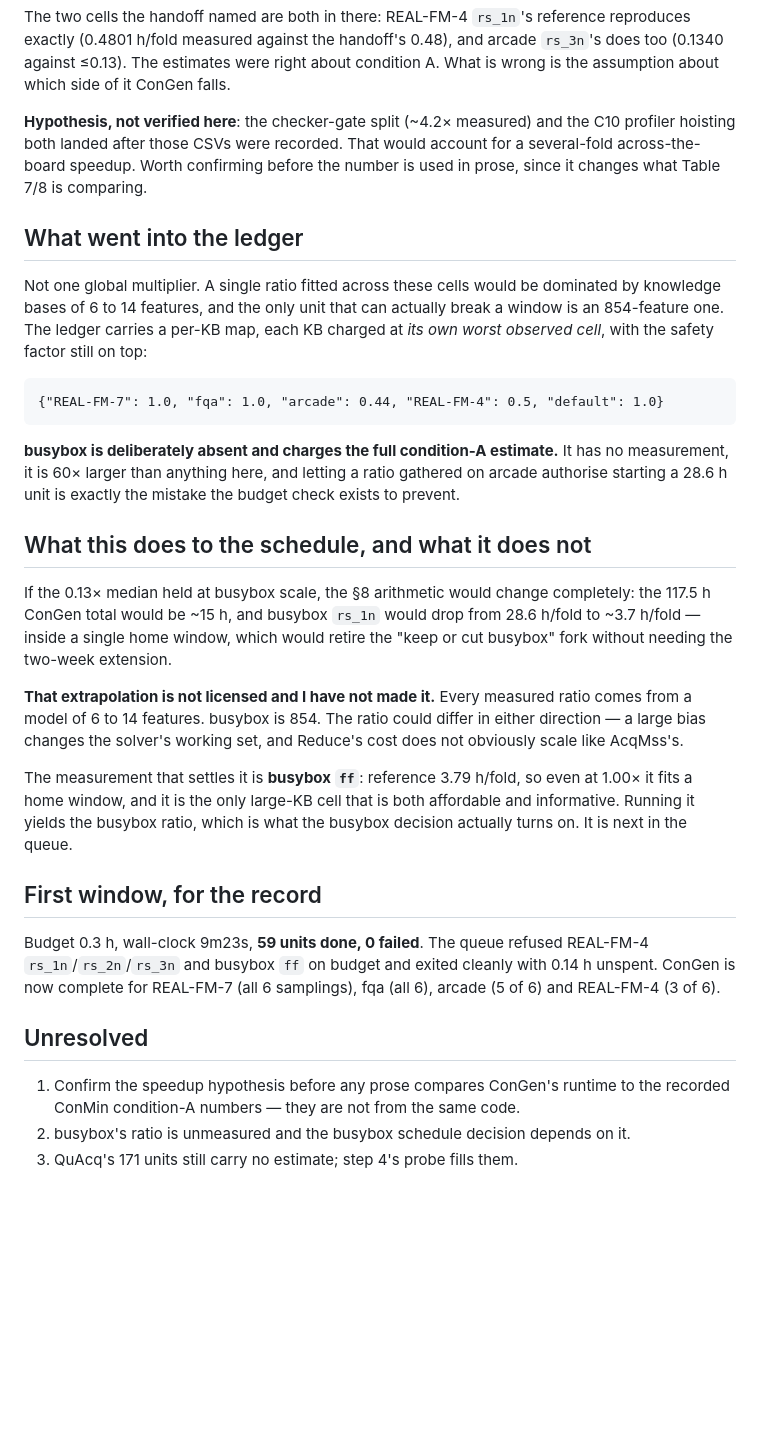
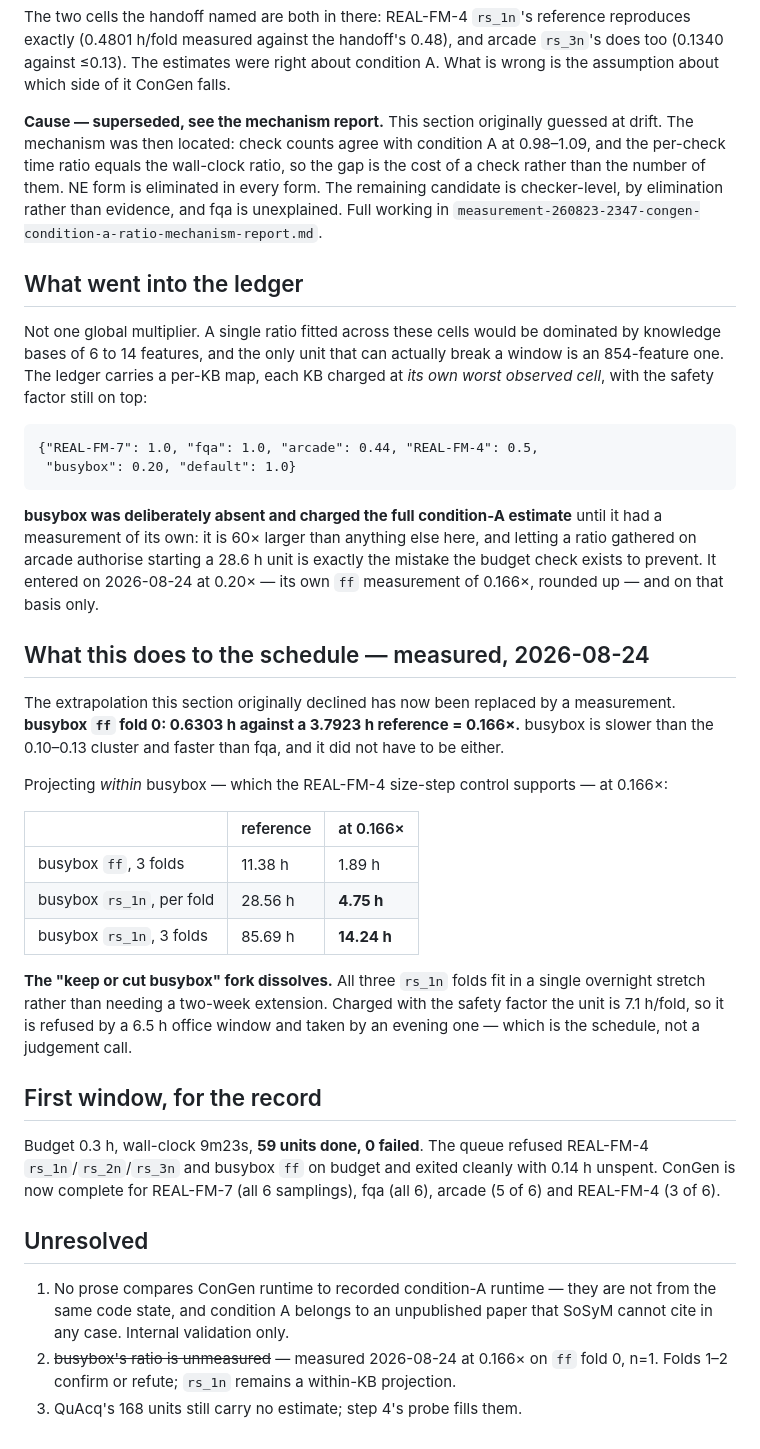
Before and after one commit to manleviet/AcqMSS, a Markdown page: plans/reports/measurement-260823-2258-congen-condition-a-calibration-report.md, the part around the change. Rendered like a GitHub page; blank space fills up the shorter version.

Commit message:
docs(sosym): fold the busybox measurement into the calibration report
busybox ff fold 0 measured 0.166x, so the sections that described its ratio as
unmeasured and its multiplier as deliberately absent are superseded. Projecting
within busybox puts rs_1n at 4.75 h/fold and 14.24 h for three, which dissolves the
keep-or-cut fork. Points the cause discussion at the mechanism report rather than
leaving the drift guess standing.

````diff
--- a/plans/reports/measurement-260823-2258-congen-condition-a-calibration-report.md
+++ b/plans/reports/measurement-260823-2258-congen-condition-a-calibration-report.md
@@ -77,10 +77,13 @@ reproduces exactly (0.4801 h/fold measured against the handoff's 0.48), and
 arcade `rs_3n`'s does too (0.1340 against ≤0.13). The estimates were right about
 condition A. What is wrong is the assumption about which side of it ConGen falls.
 
-**Hypothesis, not verified here**: the checker-gate split (~4.2× measured) and
-the C10 profiler hoisting both landed after those CSVs were recorded. That would
-account for a several-fold across-the-board speedup. Worth confirming before the
-number is used in prose, since it changes what Table 7/8 is comparing.
+**Cause — superseded, see the mechanism report.** This section originally guessed at
+drift. The mechanism was then located: check counts agree with condition A at
+0.98–1.09, and the per-check time ratio equals the wall-clock ratio, so the gap is
+the cost of a check rather than the number of them. NE form is eliminated in every
+form. The remaining candidate is checker-level, by elimination rather than evidence,
+and fqa is unexplained. Full working in
+`measurement-260823-2347-congen-condition-a-ratio-mechanism-report.md`.
 
 ## What went into the ledger
 
@@ -91,30 +94,36 @@ each KB charged at *its own worst observed cell*, with the safety factor still o
 top:
 
 ```
-{"REAL-FM-7": 1.0, "fqa": 1.0, "arcade": 0.44, "REAL-FM-4": 0.5, "default": 1.0}
+{"REAL-FM-7": 1.0, "fqa": 1.0, "arcade": 0.44, "REAL-FM-4": 0.5,
+ "busybox": 0.20, "default": 1.0}
 ```
 
-**busybox is deliberately absent and charges the full condition-A estimate.** It
-has no measurement, it is 60× larger than anything here, and letting a ratio
-gathered on arcade authorise starting a 28.6 h unit is exactly the mistake the
-budget check exists to prevent.
+**busybox was deliberately absent and charged the full condition-A estimate** until it
+had a measurement of its own: it is 60× larger than anything else here, and letting a
+ratio gathered on arcade authorise starting a 28.6 h unit is exactly the mistake the
+budget check exists to prevent. It entered on 2026-08-24 at 0.20× — its own `ff`
+measurement of 0.166×, rounded up — and on that basis only.
 
-## What this does to the schedule, and what it does not
+## What this does to the schedule — measured, 2026-08-24
 
-If the 0.13× median held at busybox scale, the §8 arithmetic would change
-completely: the 117.5 h ConGen total would be ~15 h, and busybox `rs_1n` would
-drop from 28.6 h/fold to ~3.7 h/fold — inside a single home window, which would
-retire the "keep or cut busybox" fork without needing the two-week extension.
+The extrapolation this section originally declined has now been replaced by a
+measurement. **busybox `ff` fold 0: 0.6303 h against a 3.7923 h reference = 0.166×.**
+busybox is slower than the 0.10–0.13 cluster and faster than fqa, and it did not have
+to be either.
 
-**That extrapolation is not licensed and I have not made it.** Every measured
-ratio comes from a model of 6 to 14 features. busybox is 854. The ratio could
-differ in either direction — a large bias changes the solver's working set, and
-Reduce's cost does not obviously scale like AcqMss's.
+Projecting *within* busybox — which the REAL-FM-4 size-step control supports — at
+0.166×:
 
-The measurement that settles it is **busybox `ff`**: reference 3.79 h/fold, so
-even at 1.00× it fits a home window, and it is the only large-KB cell that is both
-affordable and informative. Running it yields the busybox ratio, which is what the
-busybox decision actually turns on. It is next in the queue.
+| | reference | at 0.166× |
+|---|---|---|
+| busybox `ff`, 3 folds | 11.38 h | 1.89 h |
+| busybox `rs_1n`, per fold | 28.56 h | **4.75 h** |
+| busybox `rs_1n`, 3 folds | 85.69 h | **14.24 h** |
+
+**The "keep or cut busybox" fork dissolves.** All three `rs_1n` folds fit in a single
+overnight stretch rather than needing a two-week extension. Charged with the safety
+factor the unit is 7.1 h/fold, so it is refused by a 6.5 h office window and taken by
+an evening one — which is the schedule, not a judgement call.
 
 ## First window, for the record
 
@@ -125,7 +134,9 @@ with 0.14 h unspent. ConGen is now complete for REAL-FM-7 (all 6 samplings), fqa
 
 ## Unresolved
 
-1. Confirm the speedup hypothesis before any prose compares ConGen's runtime to
-   the recorded ConMin condition-A numbers — they are not from the same code.
-2. busybox's ratio is unmeasured and the busybox schedule decision depends on it.
-3. QuAcq's 171 units still carry no estimate; step 4's probe fills them.
+1. No prose compares ConGen runtime to recorded condition-A runtime — they are not
+   from the same code state, and condition A belongs to an unpublished paper that
+   SoSyM cannot cite in any case. Internal validation only.
+2. ~~busybox's ratio is unmeasured~~ — measured 2026-08-24 at 0.166× on `ff` fold 0,
+   n=1. Folds 1–2 confirm or refute; `rs_1n` remains a within-KB projection.
+3. QuAcq's 168 units still carry no estimate; step 4's probe fills them.
````
